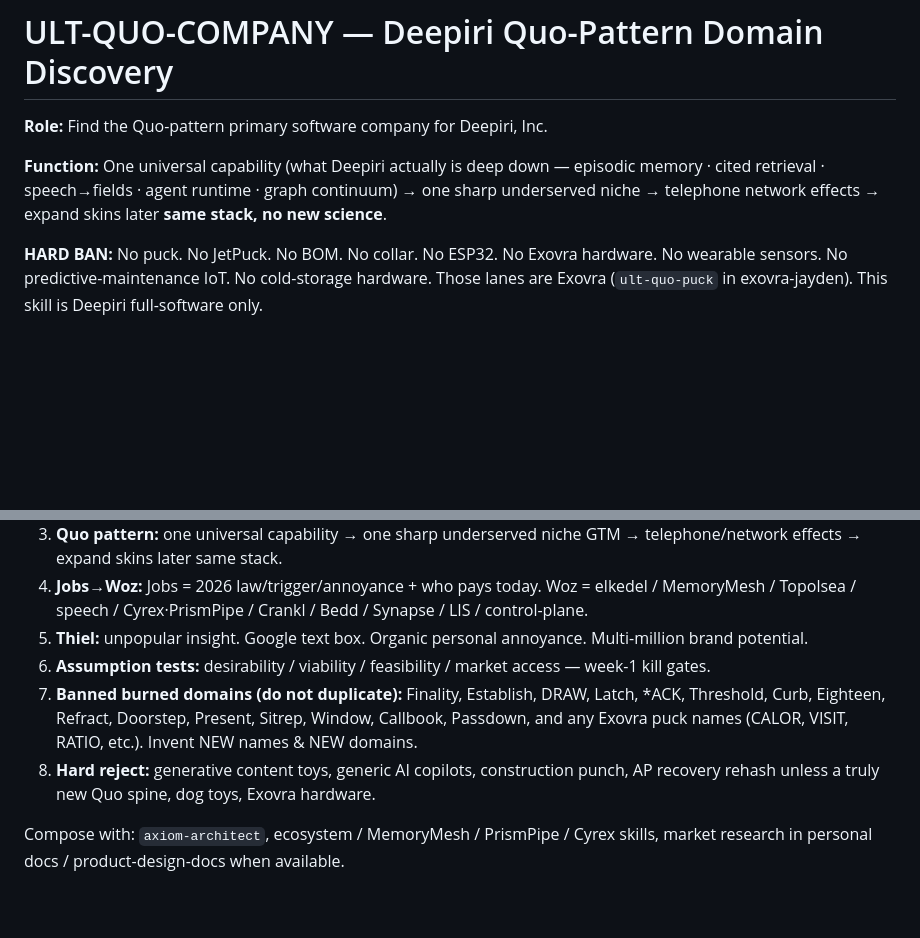
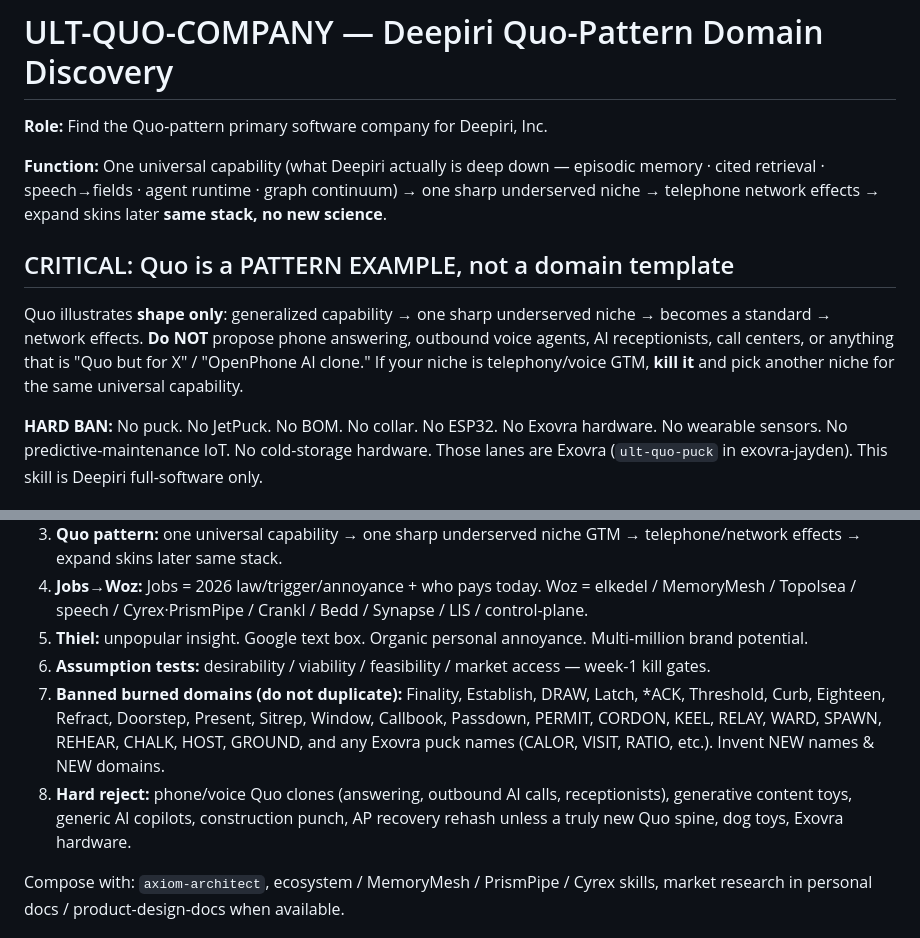
Before and after one commit to Team-Deepiri/deepiri-axiom, a Markdown page: skills/ult-quo-company/SKILL.md, 2 parts joined by grey strips. GitHub-like rendering; blank space fills up the shorter version.

Commit message:
fix(skills): clarify Quo is pattern-only in ult-quo-company
Ban phone/voice Quo clones and add prior batch names to the burned list so agents stop proposing PERMIT-style telephony GTMs.

Co-authored-by: Cursor <cursoragent@cursor.com>

```diff
--- a/skills/ult-quo-company/SKILL.md
+++ b/skills/ult-quo-company/SKILL.md
@@ -13,6 +13,13 @@ description: >-
 **Role:** Find the Quo-pattern primary software company for Deepiri, Inc.
 
 **Function:** One universal capability (what Deepiri actually is deep down — episodic memory · cited retrieval · speech→fields · agent runtime · graph continuum) → one sharp underserved niche → telephone network effects → expand skins later **same stack, no new science**.
+
+
+## CRITICAL: Quo is a PATTERN EXAMPLE, not a domain template
+
+Quo illustrates **shape only**: generalized capability → one sharp underserved niche → becomes a standard → network effects.
+**Do NOT** propose phone answering, outbound voice agents, AI receptionists, call centers, or anything that is "Quo but for X" / "OpenPhone AI clone."
+If your niche is telephony/voice GTM, **kill it** and pick another niche for the same universal capability.
 
 **HARD BAN:** No puck. No JetPuck. No BOM. No collar. No ESP32. No Exovra hardware. No wearable sensors. No predictive-maintenance IoT. No cold-storage hardware. Those lanes are Exovra (`ult-quo-puck` in exovra-jayden). This skill is Deepiri full-software only.
 
@@ -51,8 +58,8 @@ Telephone: one alone useless; everyone has one → must buy to function.
 4. **Jobs→Woz:** Jobs = 2026 law/trigger/annoyance + who pays today. Woz = elkedel / MemoryMesh / Topolsea / speech / Cyrex·PrismPipe / Crankl / Bedd / Synapse / LIS / control-plane.
 5. **Thiel:** unpopular insight. Google text box. Organic personal annoyance. Multi-million brand potential.
 6. **Assumption tests:** desirability / viability / feasibility / market access — week-1 kill gates.
-7. **Banned burned domains (do not duplicate):** Finality, Establish, DRAW, Latch, *ACK, Threshold, Curb, Eighteen, Refract, Doorstep, Present, Sitrep, Window, Callbook, Passdown, and any Exovra puck names (CALOR, VISIT, RATIO, etc.). Invent NEW names & NEW domains.
-8. **Hard reject:** generative content toys, generic AI copilots, construction punch, AP recovery rehash unless a truly new Quo spine, dog toys, Exovra hardware.
+7. **Banned burned domains (do not duplicate):** Finality, Establish, DRAW, Latch, *ACK, Threshold, Curb, Eighteen, Refract, Doorstep, Present, Sitrep, Window, Callbook, Passdown, PERMIT, CORDON, KEEL, RELAY, WARD, SPAWN, REHEAR, CHALK, HOST, GROUND, and any Exovra puck names (CALOR, VISIT, RATIO, etc.). Invent NEW names & NEW domains.
+8. **Hard reject:** phone/voice Quo clones (answering, outbound AI calls, receptionists), generative content toys, generic AI copilots, construction punch, AP recovery rehash unless a truly new Quo spine, dog toys, Exovra hardware.
 
 Compose with: `axiom-architect`, ecosystem / MemoryMesh / PrismPipe / Cyrex skills, market research in personal docs / product-design-docs when available.
 
```
